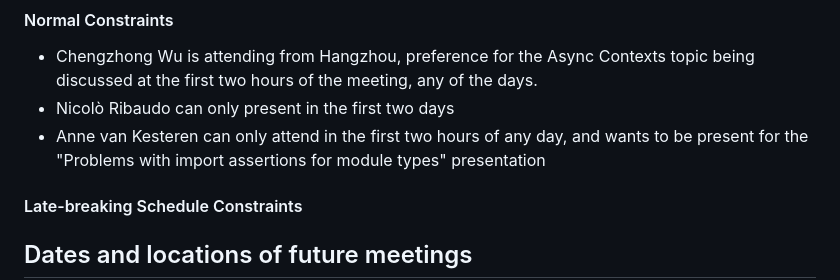
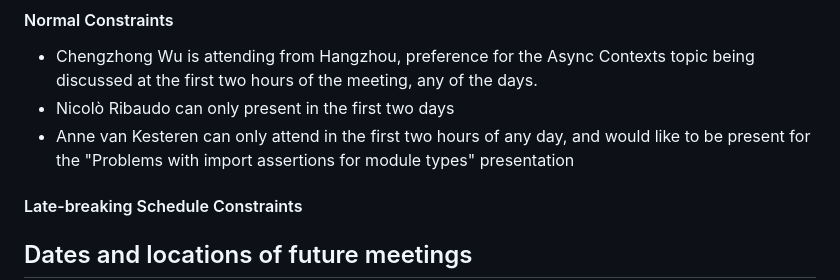
Before and after one commit to tc39/agendas, a Markdown page: 2023/01.md, the part around the change. GitHub-like rendering.

```diff
--- a/2023/01.md
+++ b/2023/01.md
@@ -122,7 +122,7 @@ _Schedule constraints should be supplied here **48 hours** before the meeting be
 
 - Chengzhong Wu is attending from Hangzhou, preference for the Async Contexts topic being discussed at the first two hours of the meeting, any of the days.
 - Nicolò Ribaudo can only present in the first two days
-- Anne van Kesteren can only attend in the first two hours of any day, and wants to be present for the "Problems with import assertions for module types" presentation
+- Anne van Kesteren can only attend in the first two hours of any day, and would like to be present for the "Problems with import assertions for module types" presentation
 
 #### Late-breaking Schedule Constraints
 
```
